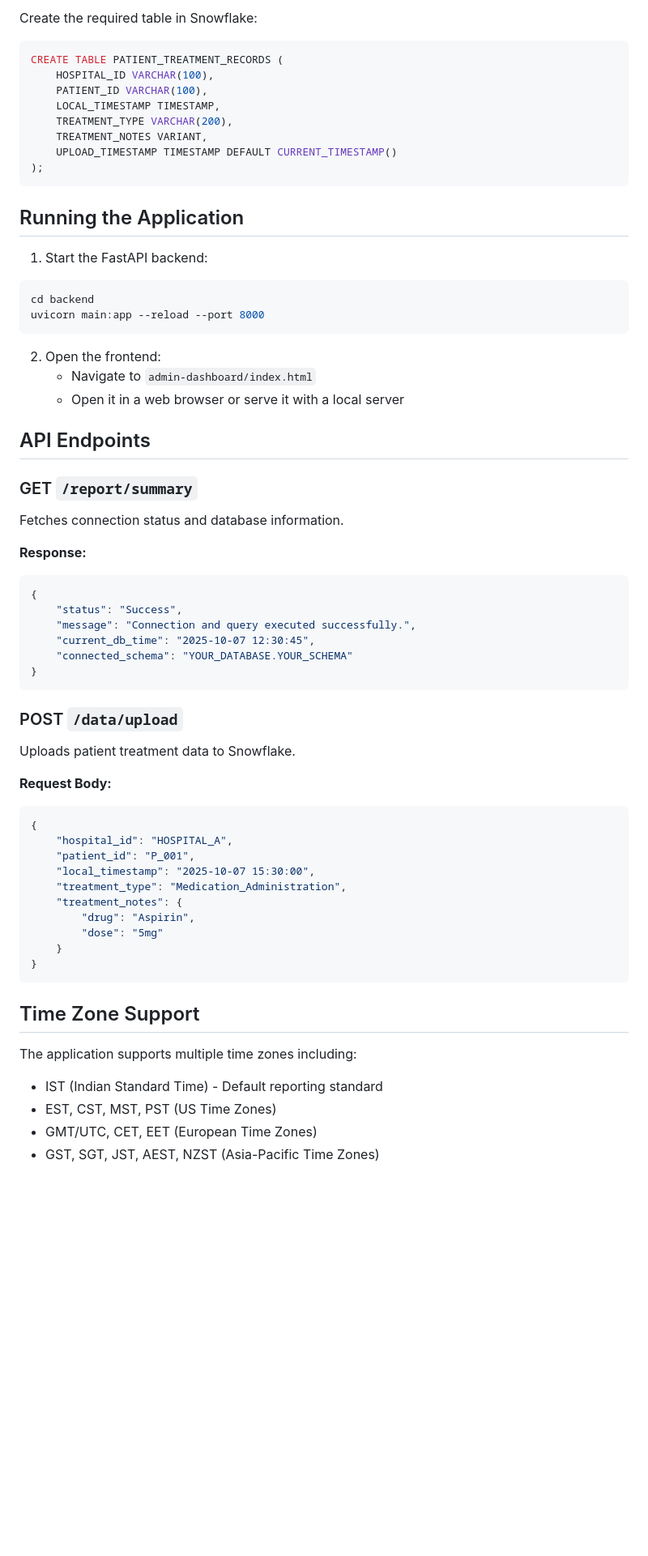
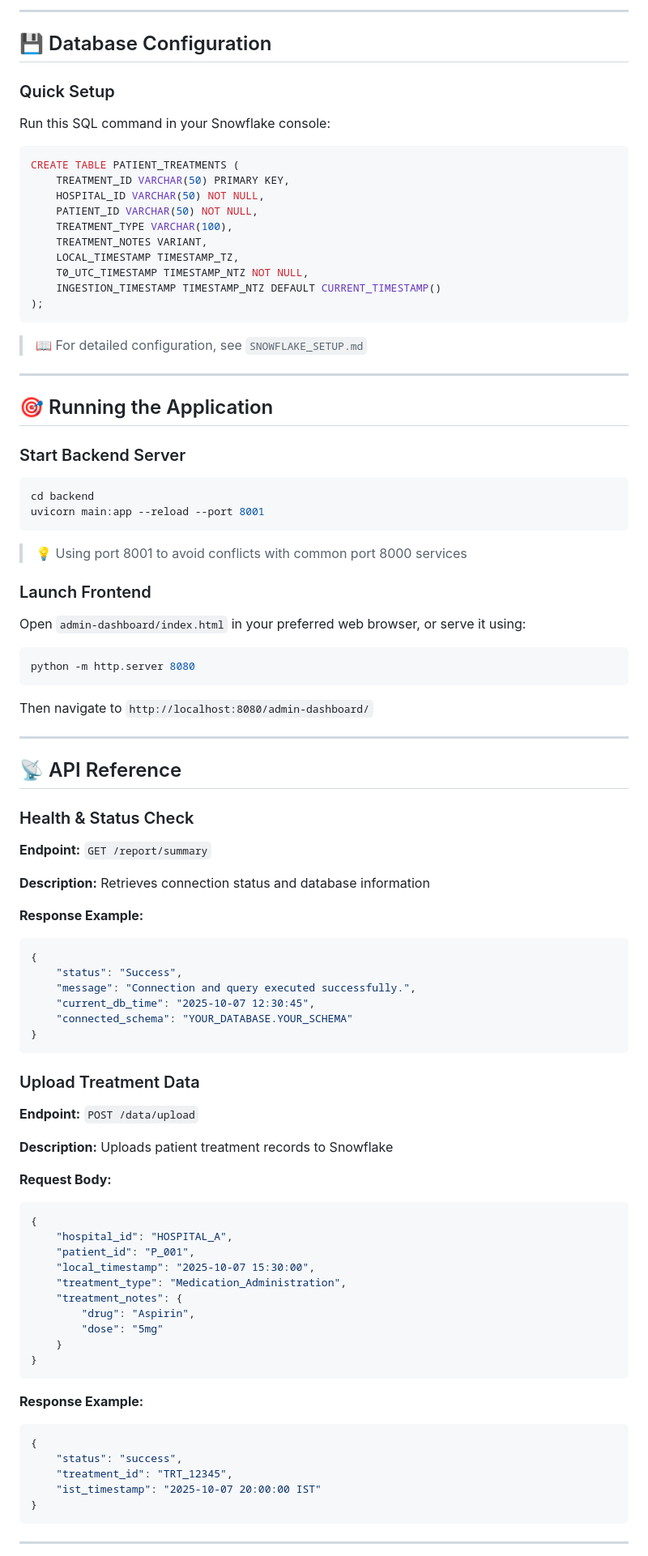
Before and after one commit to Laxman-N/t0-global-ai-data-sync, a Markdown page: README.md, the part around the change printed below. Shown: that part at 81% size. Drawn GitHub-style; blank space fills up the shorter version.

````diff
--- a/README.md
+++ b/README.md
@@ -67,35 +91,61 @@ SNOWFLAKE_SCHEMA=your_schema
 
-Create the required table in Snowflake:
+---
+
+## 💾 Database Configuration
+
+### Quick Setup
+
+Run this SQL command in your Snowflake console:
 
 ```sql
-CREATE TABLE PATIENT_TREATMENT_RECORDS (
-    HOSPITAL_ID VARCHAR(100),
-    PATIENT_ID VARCHAR(100),
-    LOCAL_TIMESTAMP TIMESTAMP,
-    TREATMENT_TYPE VARCHAR(200),
+CREATE TABLE PATIENT_TREATMENTS (
+    TREATMENT_ID VARCHAR(50) PRIMARY KEY,
+    HOSPITAL_ID VARCHAR(50) NOT NULL,
+    PATIENT_ID VARCHAR(50) NOT NULL,
+    TREATMENT_TYPE VARCHAR(100),
     TREATMENT_NOTES VARIANT,
-    UPLOAD_TIMESTAMP TIMESTAMP DEFAULT CURRENT_TIMESTAMP()
+    LOCAL_TIMESTAMP TIMESTAMP_TZ,
+    T0_UTC_TIMESTAMP TIMESTAMP_NTZ NOT NULL,
+    INGESTION_TIMESTAMP TIMESTAMP_NTZ DEFAULT CURRENT_TIMESTAMP()
 );
 ```
 
-## Running the Application
+> 📖 For detailed configuration, see `SNOWFLAKE_SETUP.md`
 
-1. Start the FastAPI backend:
+---
+
+## 🎯 Running the Application
+
+### Start Backend Server
+
 ```bash
 cd backend
-uvicorn main:app --reload --port 8000
+uvicorn main:app --reload --port 8001
 ```
 
-2. Open the frontend:
-   - Navigate to `admin-dashboard/index.html`
-   - Open it in a web browser or serve it with a local server
+> 💡 Using port 8001 to avoid conflicts with common port 8000 services
 
-## API Endpoints
+### Launch Frontend
 
-### GET `/report/summary`
-Fetches connection status and database information.
+Open `admin-dashboard/index.html` in your preferred web browser, or serve it using:
 
-**Response:**
+```bash
+python -m http.server 8080
+```
+
+Then navigate to `http://localhost:8080/admin-dashboard/`
+
+---
+
+## 📡 API Reference
+
+### Health & Status Check
+
+**Endpoint:** `GET /report/summary`
+
+**Description:** Retrieves connection status and database information
+
+**Response Example:**
 ```json
 {
     "status": "Success",
@@ -105,8 +155,11 @@ Fetches connection status and database information.
 }
 ```
 
-### POST `/data/upload`
-Uploads patient treatment data to Snowflake.
+### Upload Treatment Data
+
+**Endpoint:** `POST /data/upload`
+
+**Description:** Uploads patient treatment records to Snowflake
 
 **Request Body:**
 ```json
@@ -122,11 +175,14 @@ Uploads patient treatment data to Snowflake.
 }
 ```
 
-## Time Zone Support
+**Response Example:**
+```json
+{
+    "status": "success",
+    "treatment_id": "TRT_12345",
+    "ist_timestamp": "2025-10-07 20:00:00 IST"
+}
+```
 
-The application supports multiple time zones including:
-- IST (Indian Standard Time) - Default reporting standard
-- EST, CST, MST, PST (US Time Zones)
-- GMT/UTC, CET, EET (European Time Zones)
-- GST, SGT, JST, AEST, NZST (Asia-Pacific Time Zones)
+---
 
````
Also changed, not shown: other parts of README.md (+187 -67 lines).
